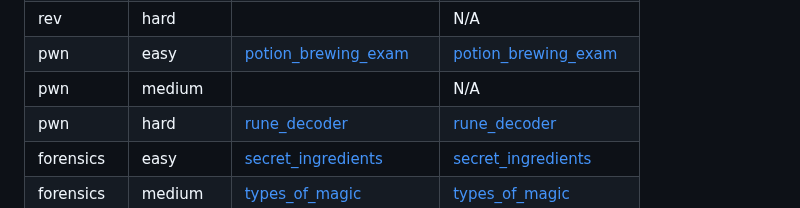
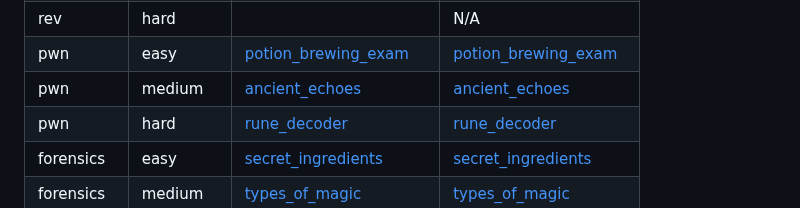
Before and after one commit to ZeroDay-AGH/cyber-kampus-ctf-24, a Markdown page: README.md, the part around the change. Drawn GitHub-style.

Commit message:
Add pwn (medium)

```diff
--- a/README.md
+++ b/README.md
@@ -14,7 +14,7 @@
 |   rev    |    medium    | [mov_it_mov_it](mov_it_mov_it/writeup/writeup.md)                     | [mov_it_mov_it](mov_it_mov_it/release/mov_it_mov_it_90abdea564b0541d4a85cf413188cb2b165823d3d995020142c6d8c78ec59f59.zip) |
 |   rev    |    hard      |                                                                       |                                     N/A                               |
 |   pwn    |    easy      | [potion_brewing_exam](potion_brewing_exam/writeup/README.md)          | [potion_brewing_exam](potion_brewing_exam/release/potion_brewing_exam_9fc3e0c9fbc6a2885dbb04a57a408101bfa63c41b5734ddf8817e7e3da980b2d.zip) |
-|   pwn    |    medium    |                                                                       |                                     N/A                               |
+|   pwn    |    medium    | [ancient_echoes](ancient_echoes/writeup/writeup.md)                                 | [ancient_echoes](ancient_echoes/release/ancient_echoes_93af5cb94272a1a7db60b18771167822092778063c9a504f523e286b41f9048a.zip) |
 |   pwn    |    hard      | [rune_decoder](rune_decoder/writeup/writeup.md)                                   | [rune_decoder](rune_decoder/release/rune_decoder_a01de2186962005b771450158f96f1c82bb74802daef15d42d875297e9b6f508.zip) |
 |   forensics  |  easy    | [secret_ingredients](secret_ingredients/writeup/writeup.md)           | [secret_ingredients](secret_ingredients/release/secret_ingredients_cb9500486053477b035893135b7bbaa69a26559cbc31a1ec0b325cd2c9fabb64.zip) |
 |   forensics  |  medium  | [types_of_magic](types_of_magic/writeup/solution.md)                  | [types_of_magic](types_of_magic/release/types_of_magic_50575ccdba47bb3066f4d403de1a7018a27c2ede5f513aa8996750288f8782ce.zip) |
```
